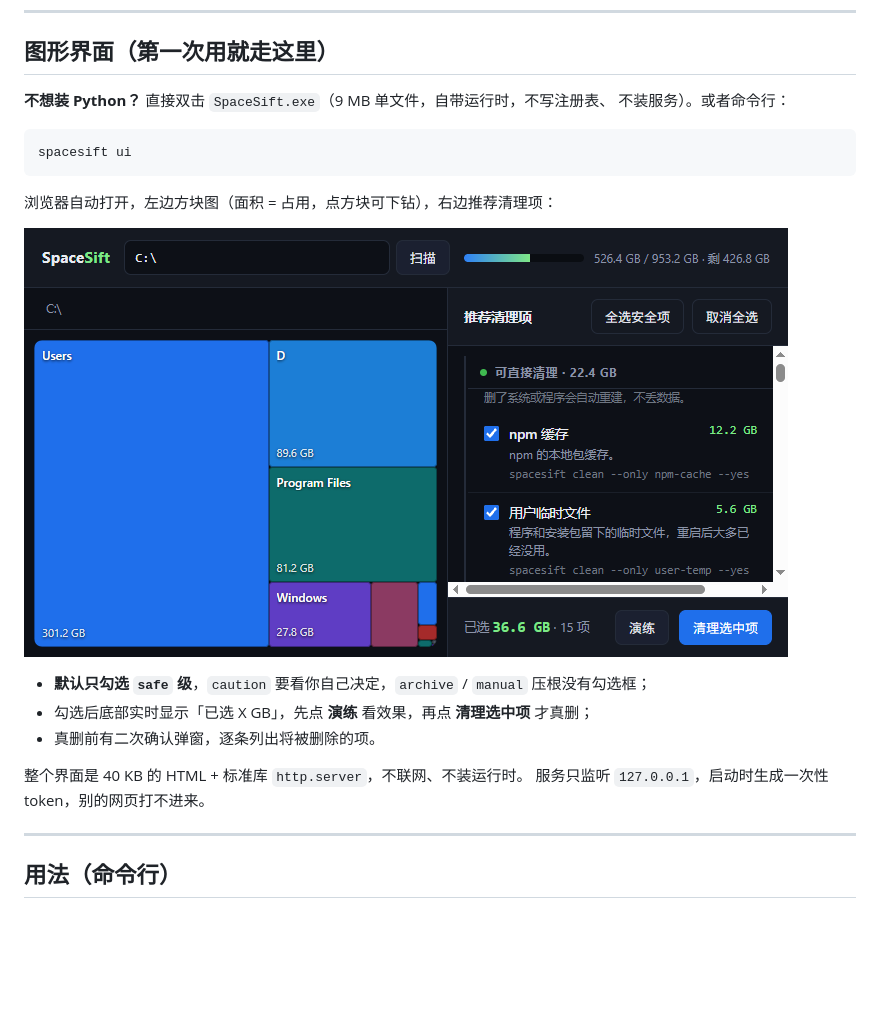
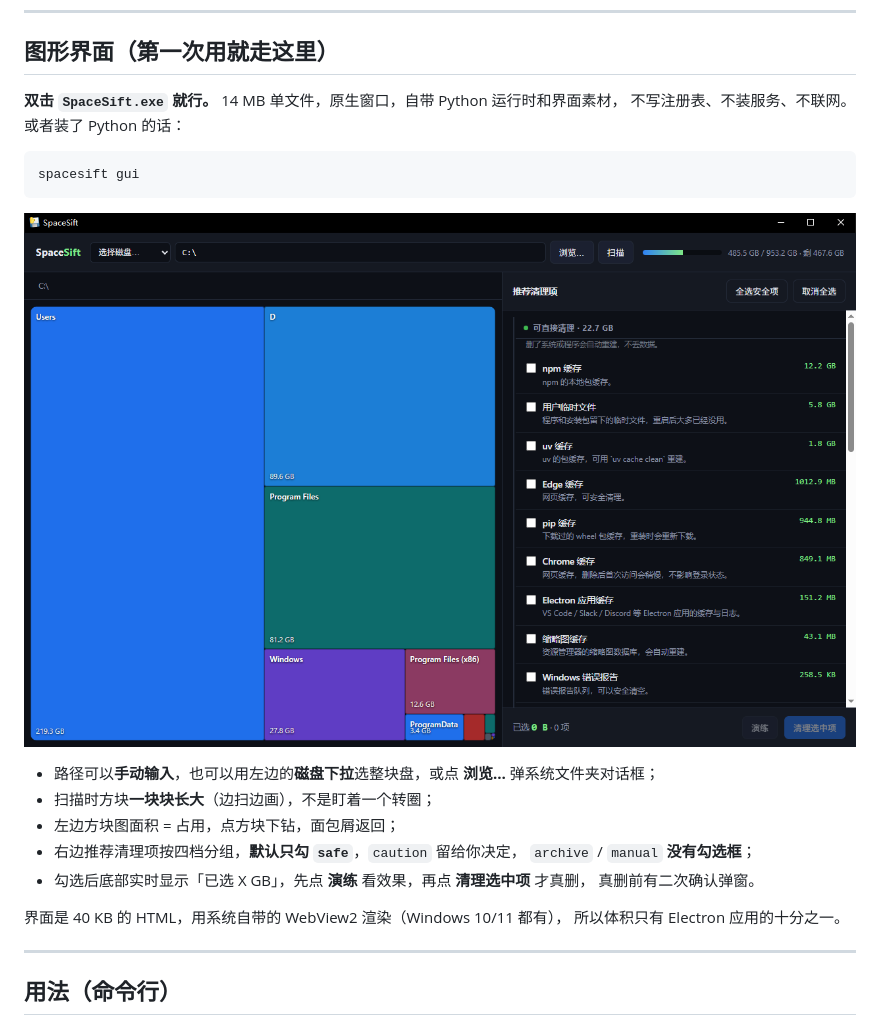
Before and after one commit to Twofruitsgrape/spacesift, a Markdown page: README.md, the part around the change. Rendered like a GitHub page; pictures changed too: docs/assets/ui.png; blank space fills up the shorter version.

````diff
--- a/README.md
+++ b/README.md
@@ -77,23 +77,25 @@ spacesift --version
 
 ## 图形界面（第一次用就走这里）
 
-**不想装 Python？** 直接双击 `SpaceSift.exe`（9 MB 单文件，自带运行时，不写注册表、
-不装服务）。或者命令行：
+**双击 `SpaceSift.exe` 就行。** 14 MB 单文件，原生窗口，自带 Python 运行时和界面素材，
+不写注册表、不装服务、不联网。或者装了 Python 的话：
 
 ```bash
-spacesift ui
+spacesift gui
 ```
-
-浏览器自动打开，左边方块图（面积 = 占用，点方块可下钻），右边推荐清理项：
 
 ![SpaceSift 界面](docs/assets/ui.png)
 
-- **默认只勾选 `safe` 级**，`caution` 要看你自己决定，`archive` / `manual` 压根没有勾选框；
-- 勾选后底部实时显示「已选 X GB」，先点 **演练** 看效果，再点 **清理选中项** 才真删；
-- 真删前有二次确认弹窗，逐条列出将被删除的项。
+- 路径可以**手动输入**，也可以用左边的**磁盘下拉**选整块盘，或点 **浏览…** 弹系统文件夹对话框；
+- 扫描时方块**一块块长大**（边扫边画），不是盯着一个转圈；
+- 左边方块图面积 = 占用，点方块下钻，面包屑返回；
+- 右边推荐清理项按四档分组，**默认只勾 `safe`**，`caution` 留给你决定，
+  `archive` / `manual` **没有勾选框**；
+- 勾选后底部实时显示「已选 X GB」，先点 **演练** 看效果，再点 **清理选中项** 才真删，
+  真删前有二次确认弹窗。
 
-整个界面是 40 KB 的 HTML + 标准库 `http.server`，不联网、不装运行时。
-服务只监听 `127.0.0.1`，启动时生成一次性 token，别的网页打不进来。
+界面是 40 KB 的 HTML，用系统自带的 WebView2 渲染（Windows 10/11 都有），
+所以体积只有 Electron 应用的十分之一。
 
 ---
 
````
Also changed, not shown: docs/assets/ui-scanning.png (added), 4 other files.
